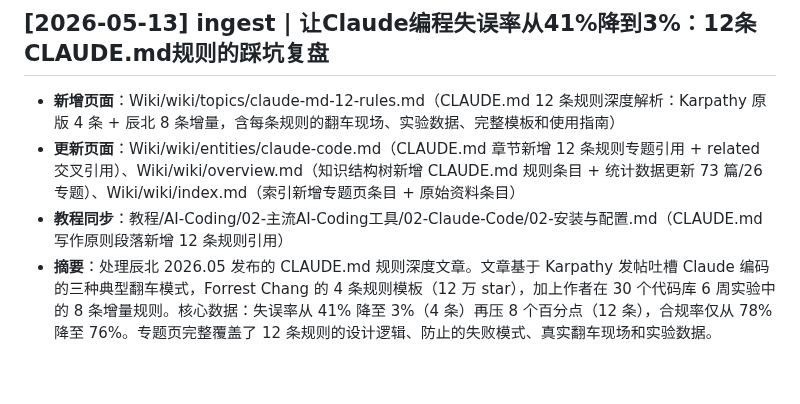
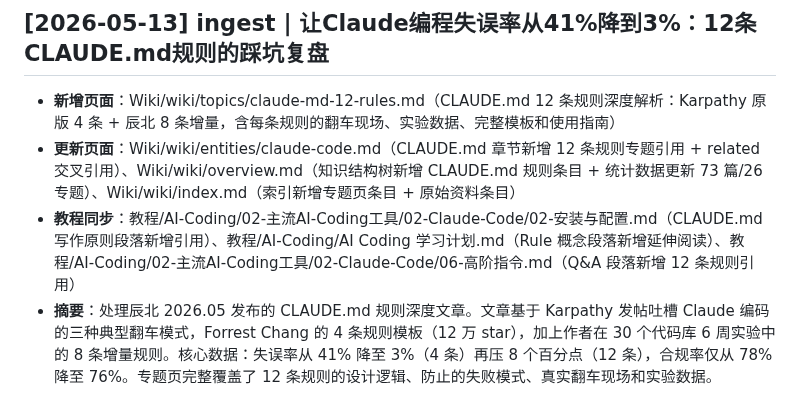
Before and after one commit to F1nnCheung/Wiki-Vault, a Markdown page: Wiki/wiki/log.md, the part around the change. Drawn GitHub-style; blank space fills up the shorter version.

Commit message:
vault backup: 2026-05-13 21:35:54

```diff
--- a/Wiki/wiki/log.md
+++ b/Wiki/wiki/log.md
@@ -3,7 +3,7 @@
 ## [2026-05-13] ingest | 让Claude编程失误率从41%降到3%：12条CLAUDE.md规则的踩坑复盘
 - **新增页面**：Wiki/wiki/topics/claude-md-12-rules.md（CLAUDE.md 12 条规则深度解析：Karpathy 原版 4 条 + 辰北 8 条增量，含每条规则的翻车现场、实验数据、完整模板和使用指南）
 - **更新页面**：Wiki/wiki/entities/claude-code.md（CLAUDE.md 章节新增 12 条规则专题引用 + related 交叉引用）、Wiki/wiki/overview.md（知识结构树新增 CLAUDE.md 规则条目 + 统计数据更新 73 篇/26 专题）、Wiki/wiki/index.md（索引新增专题页条目 + 原始资料条目）
-- **教程同步**：教程/AI-Coding/02-主流AI-Coding工具/02-Claude-Code/02-安装与配置.md（CLAUDE.md 写作原则段落新增 12 条规则引用）
+- **教程同步**：教程/AI-Coding/02-主流AI-Coding工具/02-Claude-Code/02-安装与配置.md（CLAUDE.md 写作原则段落新增引用）、教程/AI-Coding/AI Coding 学习计划.md（Rule 概念段落新增延伸阅读）、教程/AI-Coding/02-主流AI-Coding工具/02-Claude-Code/06-高阶指令.md（Q&A 段落新增 12 条规则引用）
 - **摘要**：处理辰北 2026.05 发布的 CLAUDE.md 规则深度文章。文章基于 Karpathy 发帖吐槽 Claude 编码的三种典型翻车模式，Forrest Chang 的 4 条规则模板（12 万 star），加上作者在 30 个代码库 6 周实验中的 8 条增量规则。核心数据：失误率从 41% 降至 3%（4 条）再压 8 个百分点（12 条），合规率仅从 78% 降至 76%。专题页完整覆盖了 12 条规则的设计逻辑、防止的失败模式、真实翻车现场和实验数据。
 
 ## [2026-05-13] ingest | Everything Claude Code (ECC)
```
Also changed, not shown: 1 other file.
